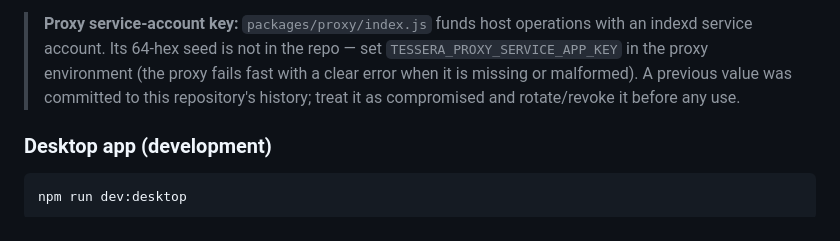
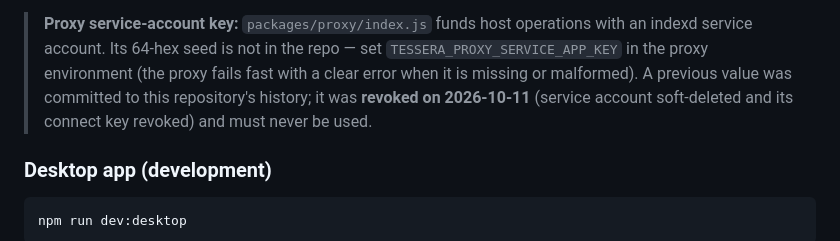
Before and after one commit to TesseraStorage/tessera-apps, a Markdown page: README.md, the part around the change. GitHub-like rendering.

Commit message:
docs: record that the historical proxy service key was revoked (2026-10-11)

```diff
--- a/README.md
+++ b/README.md
@@ -129,7 +129,8 @@ Then open **http://localhost:3099**.
 > indexd service account. Its 64-hex seed is not in the repo — set
 > `TESSERA_PROXY_SERVICE_APP_KEY` in the proxy environment (the proxy fails fast with a
 > clear error when it is missing or malformed). A previous value was committed to this
-> repository's history; treat it as compromised and rotate/revoke it before any use.
+> repository's history; it was **revoked on 2026-10-11** (service account soft-deleted
+> and its connect key revoked) and must never be used.
 
 ### Desktop app (development)
 
```
